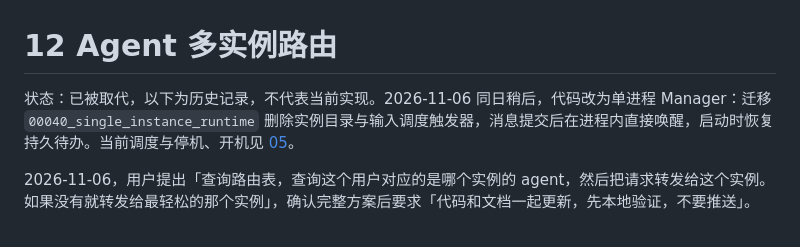
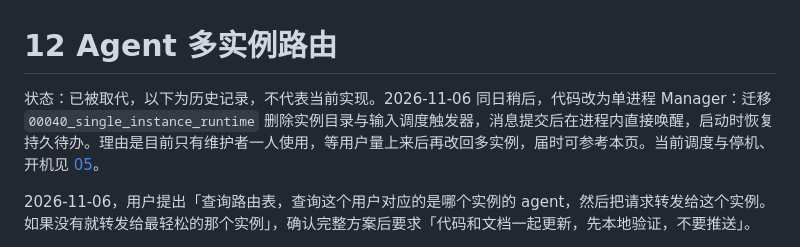
Before and after one commit to OmniNetOpensource/aether-personal, a Markdown page: docs/wiki/12-agent-routing.md, the part around the change. GitHub-like rendering.

```diff
--- a/docs/wiki/12-agent-routing.md
+++ b/docs/wiki/12-agent-routing.md
@@ -1,6 +1,6 @@
 # 12 Agent 多实例路由
 
-状态：已被取代，以下为历史记录，不代表当前实现。2026-11-06 同日稍后，代码改为单进程 Manager：迁移 `00040_single_instance_runtime` 删除实例目录与输入调度触发器，消息提交后在进程内直接唤醒，启动时恢复持久待办。当前调度与停机、开机见 [05](05-main-runtime.md#停机与开机2026-11-09)。
+状态：已被取代，以下为历史记录，不代表当前实现。2026-11-06 同日稍后，代码改为单进程 Manager：迁移 `00040_single_instance_runtime` 删除实例目录与输入调度触发器，消息提交后在进程内直接唤醒，启动时恢复持久待办。理由是目前只有维护者一人使用，等用户量上来后再改回多实例，届时可参考本页。当前调度与停机、开机见 [05](05-main-runtime.md#停机与开机2026-11-09)。
 
 2026-11-06，用户提出「查询路由表，查询这个用户对应的是哪个实例的 agent，然后把请求转发给这个实例。如果没有就转发给最轻松的那个实例」，确认完整方案后要求「代码和文档一起更新，先本地验证，不要推送」。
 
```
Also changed, not shown: docs/decisions.md (+1 -1 lines), docs/wiki/05-main-runtime.md (+5 -1 lines).
